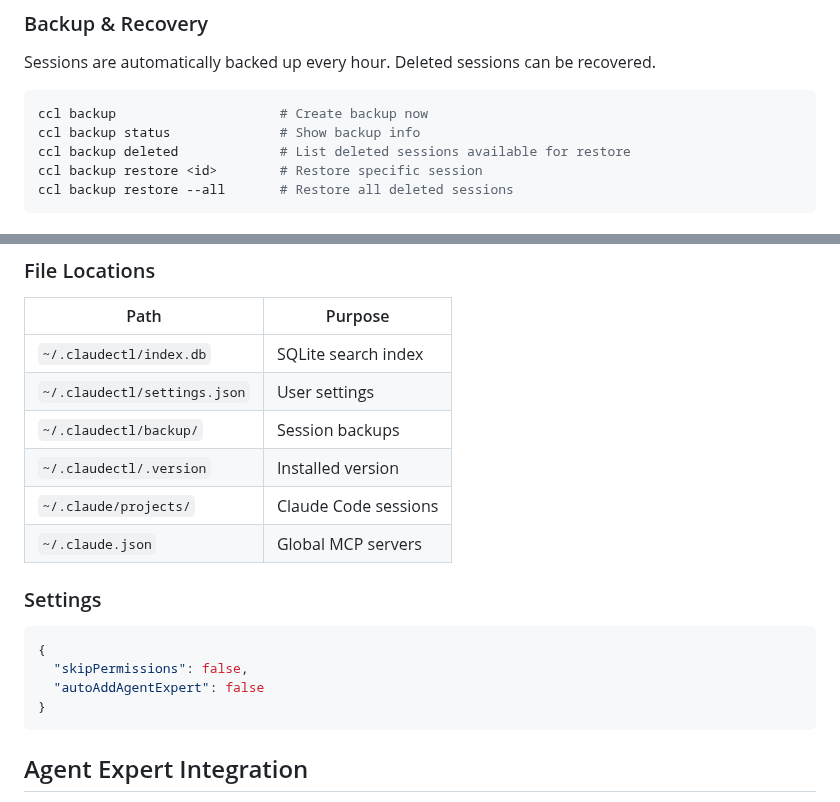
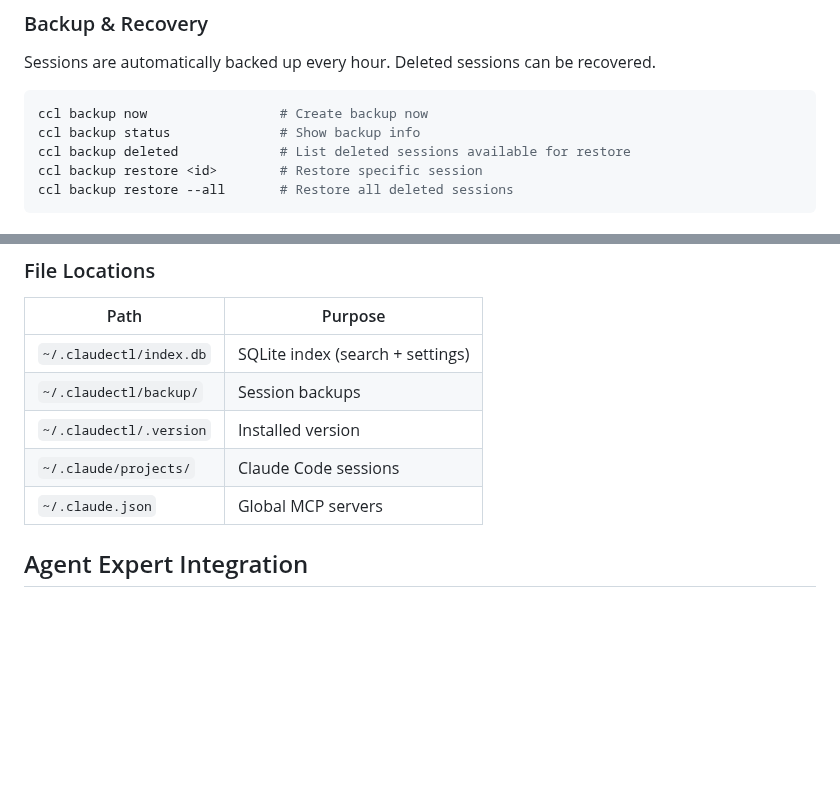
Before and after one commit to shootdaj/claudectl, a Markdown page: README.md, 2 parts joined by grey strips. Rendered like a GitHub page; blank space fills up the shorter version.

````diff
--- a/README.md
+++ b/README.md
@@ -174,7 +174,7 @@ ccl new --skip-permissions     # Start with skip-permissions enabled
 Sessions are automatically backed up every hour. Deleted sessions can be recovered.
 
 ```bash
-ccl backup                     # Create backup now
+ccl backup now                 # Create backup now
 ccl backup status              # Show backup info
 ccl backup deleted             # List deleted sessions available for restore
 ccl backup restore <id>        # Restore specific session
@@ -293,21 +293,11 @@ claudectl reads from Claude Code's session directory (`~/.claude/projects/`), pa
 
 | Path | Purpose |
 |------|---------|
-| `~/.claudectl/index.db` | SQLite search index |
-| `~/.claudectl/settings.json` | User settings |
+| `~/.claudectl/index.db` | SQLite index (search + settings) |
 | `~/.claudectl/backup/` | Session backups |
 | `~/.claudectl/.version` | Installed version |
 | `~/.claude/projects/` | Claude Code sessions |
 | `~/.claude.json` | Global MCP servers |
-
-### Settings
-
-```json
-{
-  "skipPermissions": false,
-  "autoAddAgentExpert": false
-}
-```
 
 ## Agent Expert Integration
 
````
Also changed, not shown: docs/MULTI-AGENT-PLAN.md (+66 -33 lines).
